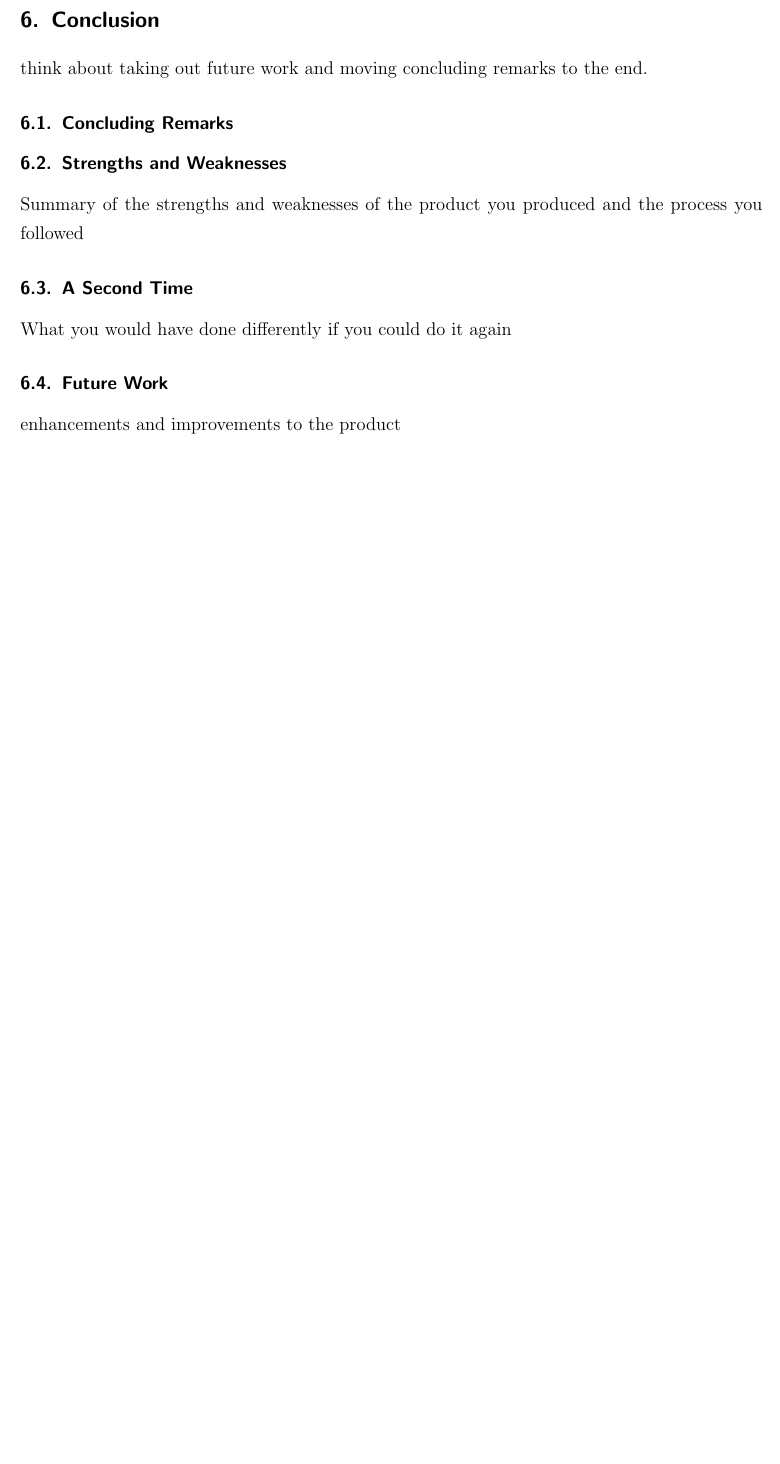
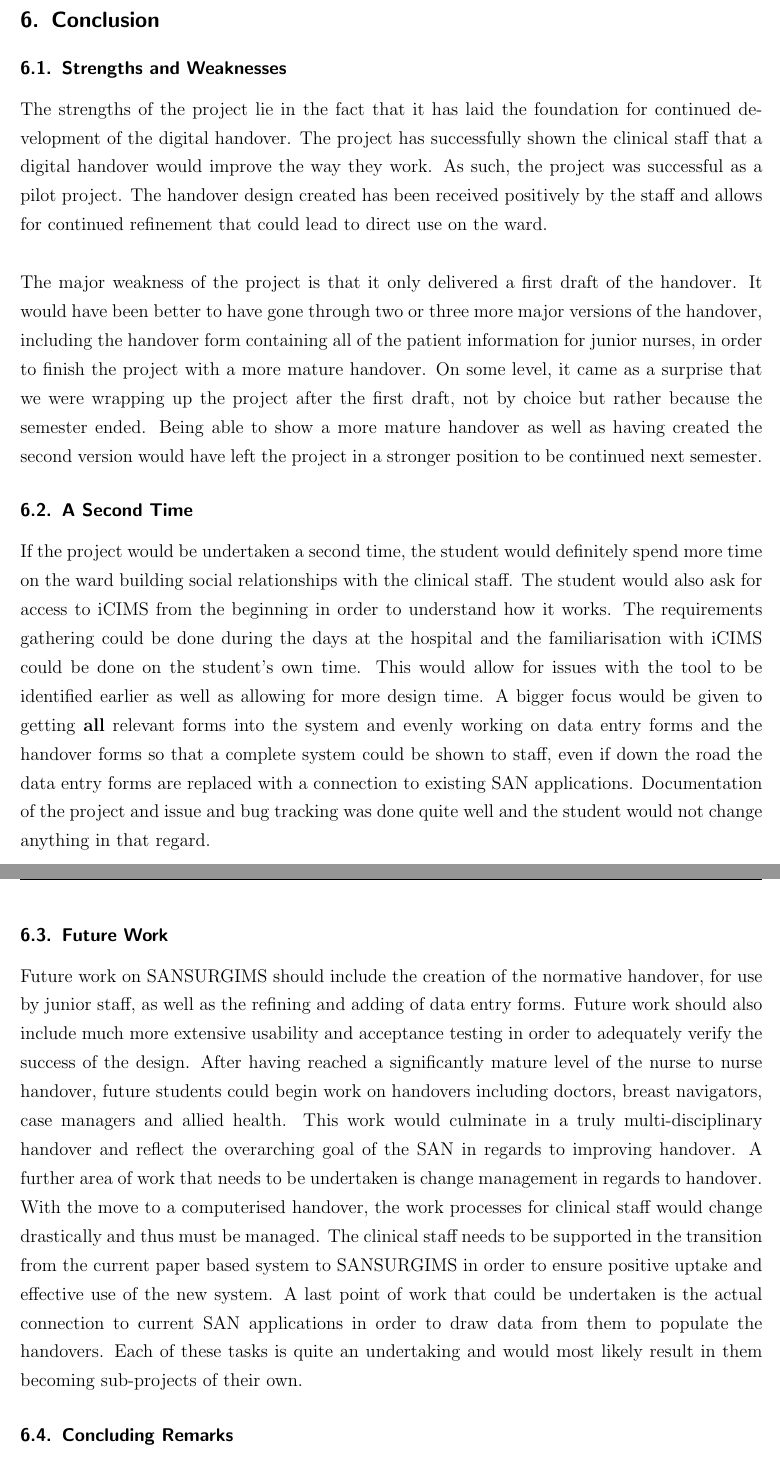
Before and after one commit to Baraku/Academic-Report, a LaTeX document (AcademicReport.tex, which reads Chapters/06_Conclusion.tex): part of page 43 of 67 before the commit and two parts of pages 43 and 44 of 68 after it, the two joined at a grey line, cut so that both start at the same text, the shorter picture padded with empty space. Compiled offline with pdfLaTeX.

Commit message:
Chapter 6 Rough Draft Complete

```diff
--- a/Chapters/06_Conclusion.tex
+++ b/Chapters/06_Conclusion.tex
@@ -1,15 +1,15 @@
 \section{Conclusion}
+\subsection{Strengths and Weaknesses}
+The strengths of the project lie in the fact that it has laid the foundation for continued development of the digital handover. The project has successfully shown the clinical staff that a digital handover would improve the way they work. As such, the project was successful as a pilot project. The handover design created has been received positively by the staff and allows for continued refinement that could lead to direct use on the ward.
+\\ \\
+The major weakness of the project is that it only delivered a first draft of the handover. It would have been better to have gone through two or three more major versions of the handover, including the handover form containing all of the patient information for junior nurses, in order to finish the project with a more mature handover. On some level, it came as a surprise that we were wrapping up the project after the first draft, not by choice but rather because the semester ended. Being able to show a more mature handover as well as having created the second version would have left the project in a stronger position to be continued next semester.
 
-think about taking out future work and moving concluding remarks to the end.
+\subsection{A Second Time}
+If the project would be undertaken a second time, the student would definitely spend more time on the ward building social relationships with the clinical staff. The student would also ask for access to iCIMS from the beginning in order to understand how it works. The requirements gathering could be done during the days at the hospital and the familiarisation with iCIMS could be done on the student's own time. This would allow for issues with the tool to be identified earlier as well as allowing for more design time. A bigger focus would be given to getting \textbf{all} relevant forms into the system and evenly working on data entry forms and the handover forms so that a complete system could be shown to staff, even if down the road the data entry forms are replaced with a connection to existing SAN applications. Documentation of the project and issue and bug tracking was done quite well and the student would not change anything in that regard.
+
+\newpage
+\subsection{Future Work}
+Future work on SANSURGIMS should include the creation of the normative handover, for use by junior staff, as well as the refining and adding of data entry forms. Future work should also include much more extensive usability and acceptance testing in order to adequately verify the success of the design. After having reached a significantly mature level of the nurse to nurse handover, future students could begin work on handovers including doctors, breast navigators, case managers and allied health. This work would culminate in a truly multi-disciplinary handover and reflect the overarching goal of the SAN in regards to improving handover. A further area of work that needs to be undertaken is change management in regards to handover. With the move to a computerised handover, the work processes for clinical staff would change drastically and thus must be managed. The clinical staff needs to be supported in the transition from the current paper based system to SANSURGIMS in order to ensure positive uptake and effective use of the new system. A last point of work that could be undertaken is the actual connection to current SAN applications in order to draw data from them to populate the handovers. Each of these tasks is quite an undertaking and would most likely result in them becoming sub-projects of their own.
 
 \subsection{Concluding Remarks}
-
-
-\subsection{Strengths and Weaknesses}
-Summary of the strengths and weaknesses of the product you produced and the process you followed
-
-\subsection{A Second Time}
-What you would have done differently if you could do it again
-
-\subsection{Future Work}
-enhancements and improvements to the product
+Overall, the project was a great experience. It allowed the student to work in a unique domain with great potential. It allowed the student to grow as a professional and to be part of what looks like a promising computer information system application. The student gained valuable knowledge in regards to inter-personal relationships, communication, requirements gathering and people skills in general. The project challenged the student in a way that only a real world project can. The student would do the project again, if asked, because for all its hardships it offered a unique and very valuable learning experience.
```
Also changed, not shown: 8 other files.
